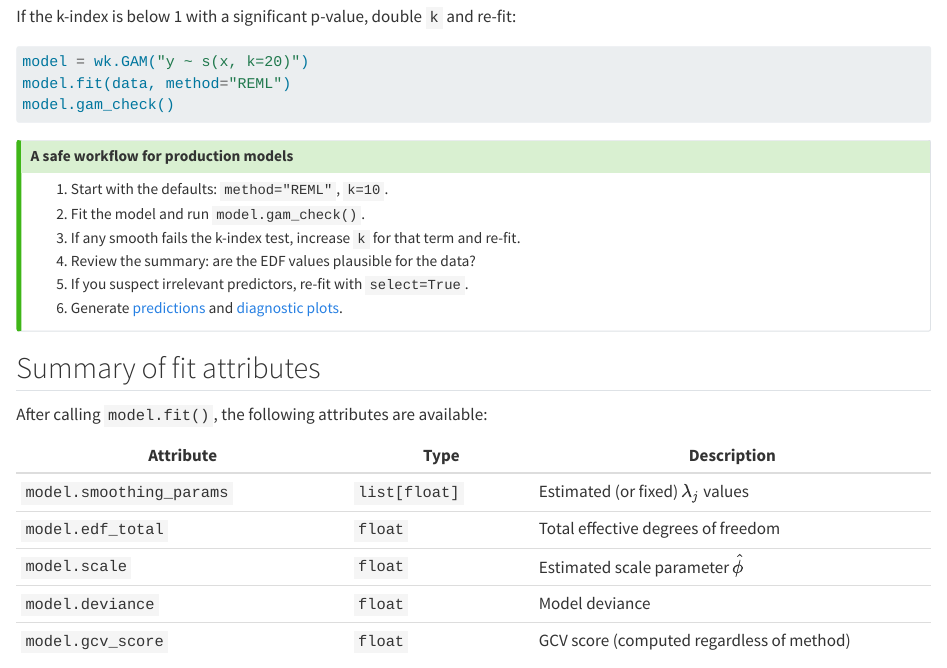
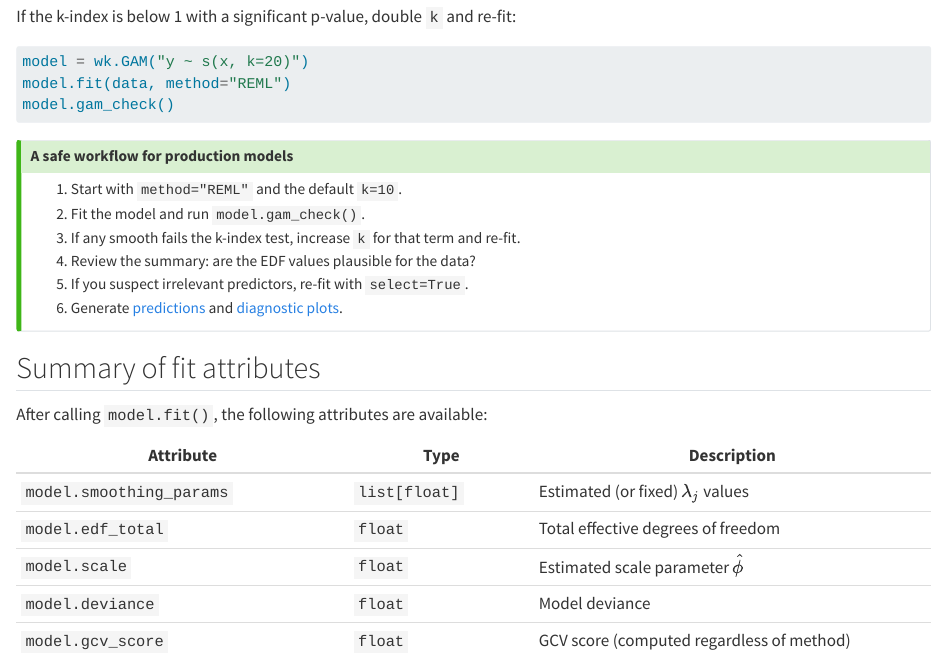
Before and after one commit to rich-iannone/whittaker, a Quarto document (user_guide/06-fitting.qmd): the page in a window 1100 px wide, from 12000 px down. Rendered offline with R 4.5, knitr and Pandoc in place of Quarto, with nearby package versions; some code elsewhere in the file could not run offline; long lines of code are wrapped.

Commit message:
Clarify REML and default k in fitting guide

```diff
--- a/user_guide/06-fitting.qmd
+++ b/user_guide/06-fitting.qmd
@@ -597,7 +597,7 @@ model.gam_check()
 ::: {.callout-tip}
 ## A safe workflow for production models
 
-1. Start with the defaults: `method="REML"`, `k=10`.
+1. Start with `method="REML"` and the default `k=10`.
 2. Fit the model and run `model.gam_check()`.
 3. If any smooth fails the k-index test, increase `k` for that term and re-fit.
 4. Review the summary: are the EDF values plausible for the data?
```
